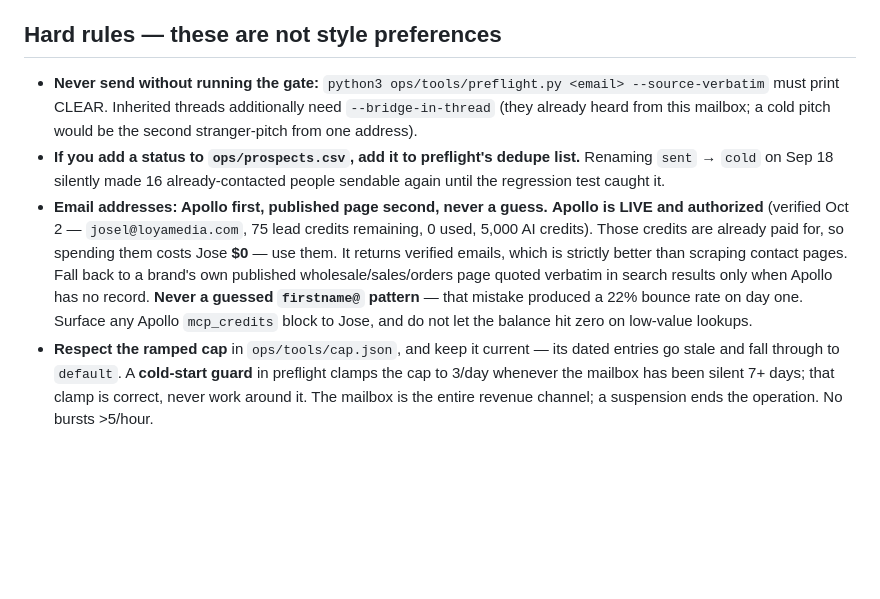
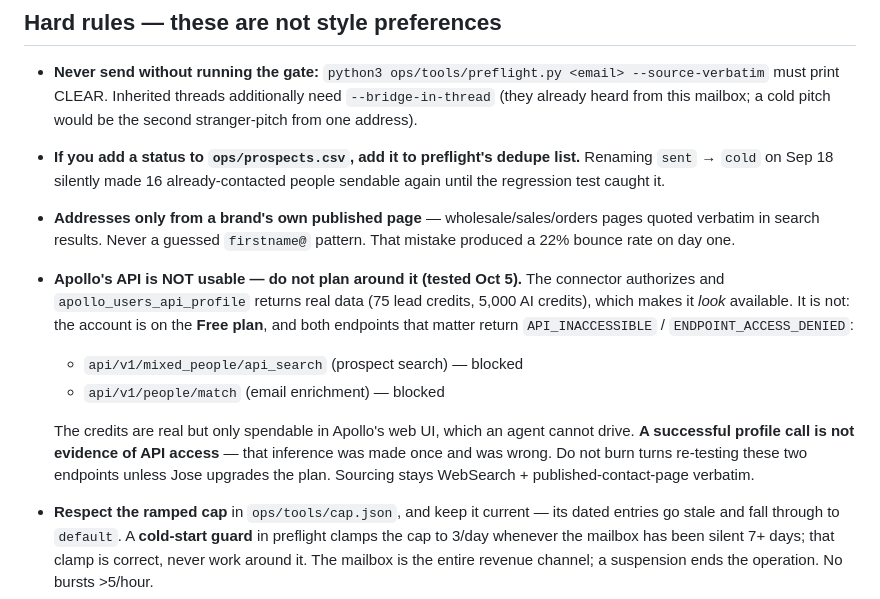
Before and after one commit to loya5475-coder/loyamedia, a Markdown page: CLAUDE.md, the part around the change. Rendered like a GitHub page; blank space fills up the shorter version.

Commit message:
Correct the Apollo claim -- API is blocked on the Free plan
Retracting part of the previous commit. I recorded Apollo as the primary
sourcing path on the strength of apollo_users_api_profile returning real
data (75 lead credits, 5,000 AI credits). That was a bad inference from a
single successful call.

Tested both endpoints that would actually matter, Oct 5:
  api/v1/mixed_people/api_search -> API_INACCESSIBLE (Free plan)
  api/v1/people/match            -> API_INACCESSIBLE (Free plan)

Both return ENDPOINT_ACCESS_DENIED. The credits exist but are only
spendable in Apollo's web UI, which an agent cannot drive. Cost of the
test: 0 credits (accessibility check used a deliberate non-match).

Restored the original published-page sourcing rule and recorded the
refutation so no future run repeats the inference or re-tests the two
endpoints. Sourcing stays WebSearch + contact page quoted verbatim.

Co-Authored-By: Claude Opus 5 <noreply@anthropic.com>
Claude-Session: https://claude.ai/code/session_01Q9xp5jYqYxekTc6m7ZTKWn

```diff
--- a/CLAUDE.md
+++ b/CLAUDE.md
@@ -86,16 +86,22 @@ heartbeat, commit it, notify Jose, and stop. Never report success while blind.
 - **If you add a status to `ops/prospects.csv`, add it to preflight's dedupe
   list.** Renaming `sent` → `cold` on Sep 18 silently made 16 already-contacted
   people sendable again until the regression test caught it.
-- **Email addresses: Apollo first, published page second, never a guess.**
-  **Apollo is LIVE and authorized** (verified Oct 2 — `josel@loyamedia.com`, 75
-  lead credits remaining, 0 used, 5,000 AI credits). Those credits are already
-  paid for, so spending them costs Jose **$0** — use them. It returns verified
-  emails, which is strictly better than scraping contact pages. Fall back to a
-  brand's own published wholesale/sales/orders page quoted verbatim in search
-  results only when Apollo has no record. **Never a guessed `firstname@` pattern** —
-  that mistake produced a 22% bounce rate on day one. Surface any Apollo
-  `mcp_credits` block to Jose, and do not let the balance hit zero on low-value
-  lookups.
+- **Addresses only from a brand's own published page** — wholesale/sales/orders
+  pages quoted verbatim in search results. Never a guessed `firstname@` pattern.
+  That mistake produced a 22% bounce rate on day one.
+- **Apollo's API is NOT usable — do not plan around it (tested Oct 5).** The
+  connector authorizes and `apollo_users_api_profile` returns real data (75 lead
+  credits, 5,000 AI credits), which makes it *look* available. It is not: the
+  account is on the **Free plan**, and both endpoints that matter return
+  `API_INACCESSIBLE` / `ENDPOINT_ACCESS_DENIED`:
+  - `api/v1/mixed_people/api_search` (prospect search) — blocked
+  - `api/v1/people/match` (email enrichment) — blocked
+
+  The credits are real but only spendable in Apollo's web UI, which an agent
+  cannot drive. **A successful profile call is not evidence of API access** — that
+  inference was made once and was wrong. Do not burn turns re-testing these two
+  endpoints unless Jose upgrades the plan. Sourcing stays WebSearch +
+  published-contact-page verbatim.
 - **Respect the ramped cap** in `ops/tools/cap.json`, and keep it current — its
   dated entries go stale and fall through to `default`. A **cold-start guard**
   in preflight clamps the cap to 3/day whenever the mailbox has been silent 7+
```
